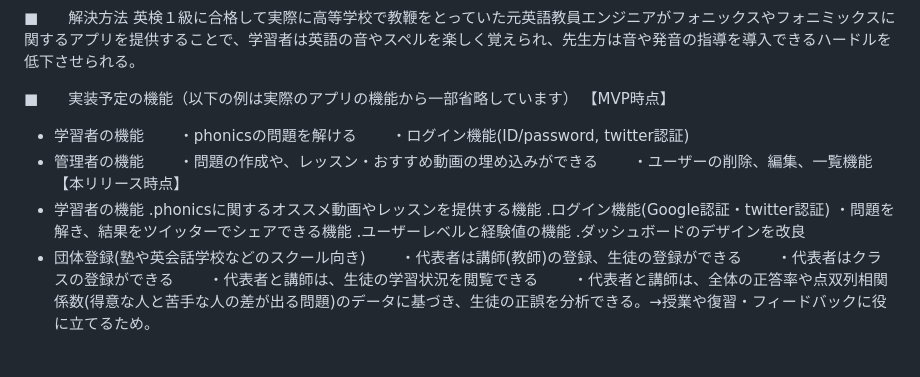
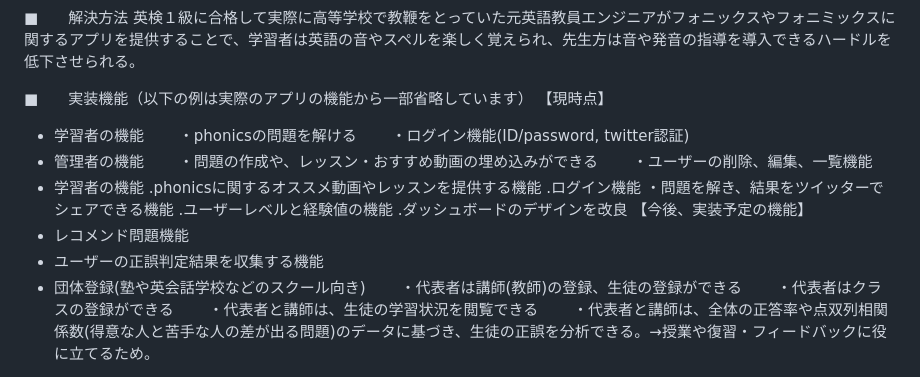
Before and after one commit to hiro97617/phonics_trainer, a Markdown page: README.md, the part around the change. GitHub-like rendering.

Commit message:
completed revising

```diff
--- a/README.md
+++ b/README.md
@@ -25,21 +25,23 @@
 ■　　解決方法
 英検１級に合格して実際に高等学校で教鞭をとっていた元英語教員エンジニアがフォニックスやフォニミックスに関するアプリを提供することで、学習者は英語の音やスペルを楽しく覚えられ、先生方は音や発音の指導を導入できるハードルを低下させられる。
 
-■　　実装予定の機能（以下の例は実際のアプリの機能から一部省略しています）
-【MVP時点】
+■　　実装機能（以下の例は実際のアプリの機能から一部省略しています）
+【現時点】
   - 学習者の機能
 　　・phonicsの問題を解ける
 　　・ログイン機能(ID/password, twitter認証)
   - 管理者の機能
 　　・問題の作成や、レッスン・おすすめ動画の埋め込みができる
 　　・ユーザーの削除、編集、一覧機能
-【本リリース時点】
   - 学習者の機能
     .phonicsに関するオススメ動画やレッスンを提供する機能
-    .ログイン機能(Google認証・twitter認証)
+    .ログイン機能
     ・問題を解き、結果をツイッターでシェアできる機能
     .ユーザーレベルと経験値の機能
     .ダッシュボードのデザインを改良
+【今後、実装予定の機能】
+  - レコメンド問題機能
+  - ユーザーの正誤判定結果を収集する機能
   - 団体登録(塾や英会話学校などのスクール向き)
 　　・代表者は講師(教師)の登録、生徒の登録ができる
 　　・代表者はクラスの登録ができる
```
